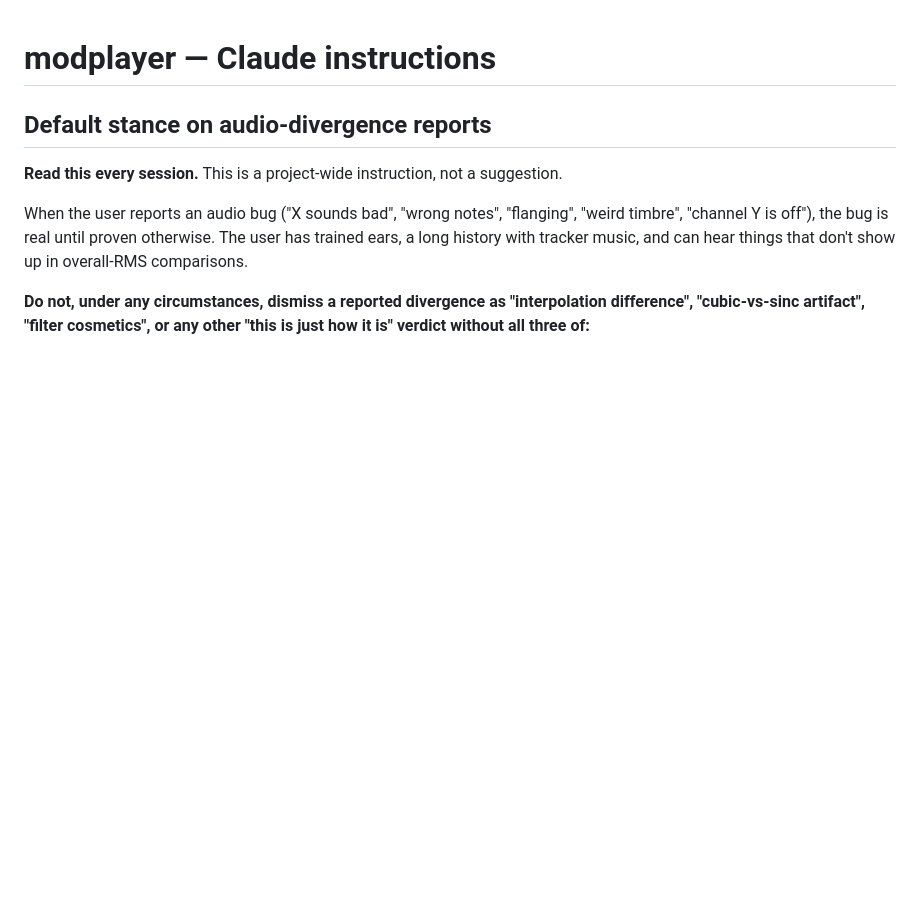
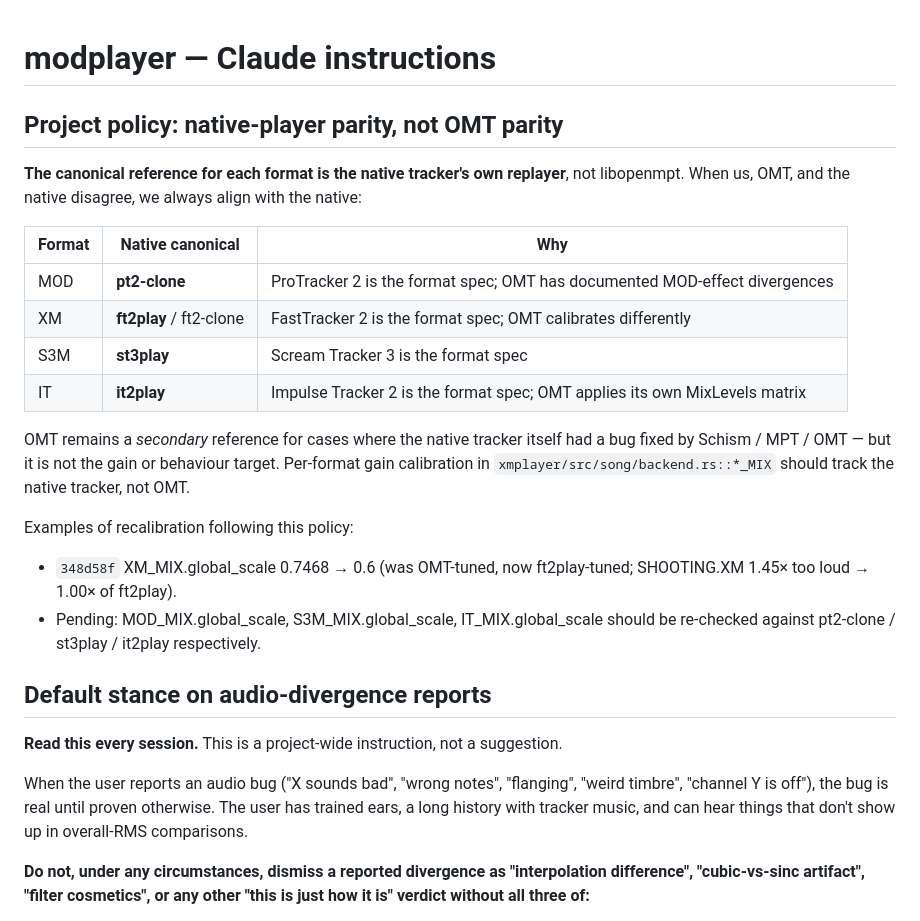
Before and after one commit to Gil-AdB/modplayer, a Markdown page: CLAUDE.md, the part around the change. Drawn GitHub-style; blank space fills up the shorter version.

Commit message:
docs(CLAUDE.md): codify native-player parity policy
User-stated project policy: always strive for native-tracker parity,
not OMT parity. Native canonicals are pt2-clone (MOD) / ft2play (XM)
/ st3play (S3M) / it2play (IT). OMT remains a secondary reference
for places where the native itself had bugs that Schism/MPT/OMT
fixed, but is not the gain or behaviour target.

New "Project policy" section at the top of CLAUDE.md, ahead of the
"Default stance on audio-divergence reports". Per-format gain
calibration constants in xmplayer/src/song/backend.rs::*_MIX must
track the native tracker; the prior OMT-median tuning produced
~1.45x too-loud XM rendering that clipped on transient peaks (heard
as flanging on SHOOTING.XM).

Pending follow-ups noted: MOD / S3M / IT gain calibration should be
re-verified against pt2-clone / st3play / it2play respectively. The
XM-specific mixing_volume scaling (applied for MilkyTracker
Compatible-mode files) should also be reviewed — ft2play does not
apply MixLevels-style scaling, so files like db_night.xm and
0823.xm currently render ~30% quieter than ft2play even after the
global_scale fix.

```diff
--- a/CLAUDE.md
+++ b/CLAUDE.md
@@ -1,4 +1,30 @@
 # modplayer — Claude instructions
+
+## Project policy: native-player parity, not OMT parity
+
+**The canonical reference for each format is the native tracker's own
+replayer**, not libopenmpt. When us, OMT, and the native disagree, we
+always align with the native:
+
+| Format | Native canonical | Why |
+|--------|------------------|-----|
+| MOD    | **pt2-clone**    | ProTracker 2 is the format spec; OMT has documented MOD-effect divergences |
+| XM     | **ft2play** / ft2-clone | FastTracker 2 is the format spec; OMT calibrates differently |
+| S3M    | **st3play**      | Scream Tracker 3 is the format spec |
+| IT     | **it2play**      | Impulse Tracker 2 is the format spec; OMT applies its own MixLevels matrix |
+
+OMT remains a *secondary* reference for cases where the native tracker
+itself had a bug fixed by Schism / MPT / OMT — but it is not the gain
+or behaviour target. Per-format gain calibration in
+`xmplayer/src/song/backend.rs::*_MIX` should track the native tracker,
+not OMT.
+
+Examples of recalibration following this policy:
+- `348d58f` XM_MIX.global_scale 0.7468 → 0.6 (was OMT-tuned, now
+  ft2play-tuned; SHOOTING.XM 1.45× too loud → 1.00× of ft2play).
+- Pending: MOD_MIX.global_scale, S3M_MIX.global_scale, IT_MIX.global_scale
+  should be re-checked against pt2-clone / st3play / it2play
+  respectively.
 
 ## Default stance on audio-divergence reports
 
```
